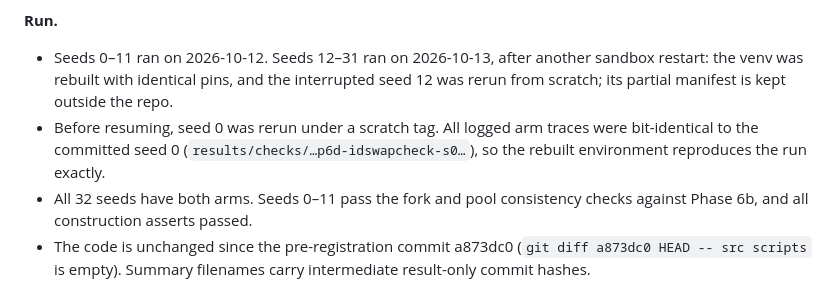
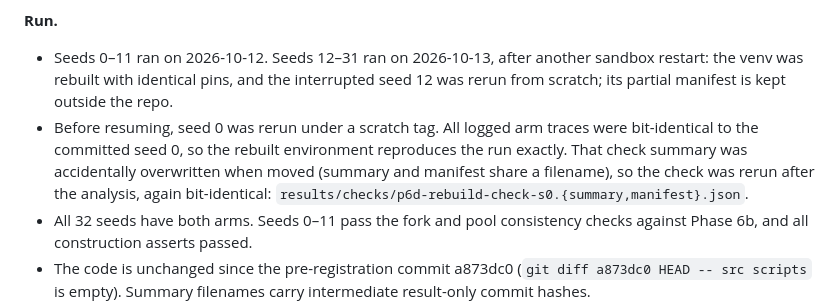
Before and after one commit to Nityahapani/rlearlydamage, a Markdown page: LOG.md, the part around the change. Drawn GitHub-style.

Commit message:
Phase 6d: restore rebuild reproducibility check (seed 0 bit-identical)

```diff
--- a/LOG.md
+++ b/LOG.md
@@ -780,7 +780,7 @@ Analysis script: `scripts/analyze_pqn_identity_swap.py`.
 
 **Run.**
 - Seeds 0–11 ran on 2026-10-12. Seeds 12–31 ran on 2026-10-13, after another sandbox restart: the venv was rebuilt with identical pins, and the interrupted seed 12 was rerun from scratch; its partial manifest is kept outside the repo.
-- Before resuming, seed 0 was rerun under a scratch tag. All logged arm traces were bit-identical to the committed seed 0 (`results/checks/…p6d-idswapcheck-s0…`), so the rebuilt environment reproduces the run exactly.
+- Before resuming, seed 0 was rerun under a scratch tag. All logged arm traces were bit-identical to the committed seed 0, so the rebuilt environment reproduces the run exactly. That check summary was accidentally overwritten when moved (summary and manifest share a filename), so the check was rerun after the analysis, again bit-identical: `results/checks/p6d-rebuild-check-s0.{summary,manifest}.json`.
 - All 32 seeds have both arms. Seeds 0–11 pass the fork and pool consistency checks against Phase 6b, and all construction asserts passed.
 - The code is unchanged since the pre-registration commit a873dc0 (`git diff a873dc0 HEAD -- src scripts` is empty). Summary filenames carry intermediate result-only commit hashes.
 - The primary contrast was computed once, after n = 32. Analysis `results/summary/p6d_idswap-analysis.md`; figure `figures/p6d_idswap.png`.
```
